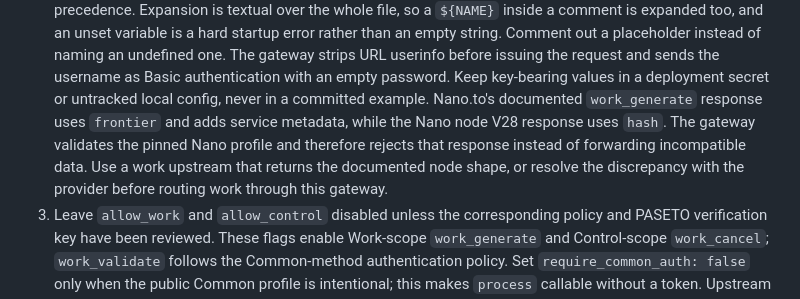
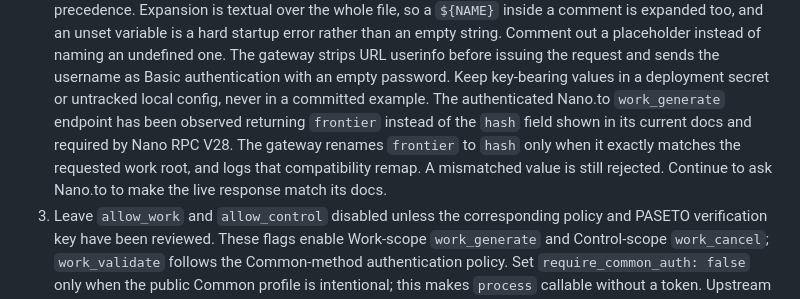
Before and after one commit to OpenRai/nano-rpc-gateway, a Markdown page: OPERATIONS.md, the part around the change. Rendered like a GitHub page.

Commit message:
Document Nano.to work response normalization

```diff
--- a/OPERATIONS.md
+++ b/OPERATIONS.md
@@ -28,11 +28,11 @@ hash, request ID, token, or raw error text is used as a metric label.
    The gateway strips URL userinfo before issuing the request and sends the
    username as Basic authentication with an empty password. Keep key-bearing values in
    a deployment secret or untracked local config, never in a committed example.
-   Nano.to's documented `work_generate` response uses `frontier` and adds service
-   metadata, while the Nano node V28 response uses `hash`. The gateway validates the
-   pinned Nano profile and therefore rejects that response instead of forwarding
-   incompatible data. Use a work upstream that returns the documented node shape, or
-   resolve the discrepancy with the provider before routing work through this gateway.
+   The authenticated Nano.to `work_generate` endpoint has been observed returning
+   `frontier` instead of the `hash` field shown in its current docs and required by
+   Nano RPC V28. The gateway renames `frontier` to `hash` only when it exactly matches
+   the requested work root, and logs that compatibility remap. A mismatched value is
+   still rejected. Continue to ask Nano.to to make the live response match its docs.
 3. Leave `allow_work` and `allow_control` disabled unless the corresponding
    policy and PASETO verification key have been reviewed. These flags enable
    Work-scope `work_generate` and Control-scope `work_cancel`; `work_validate`
```
